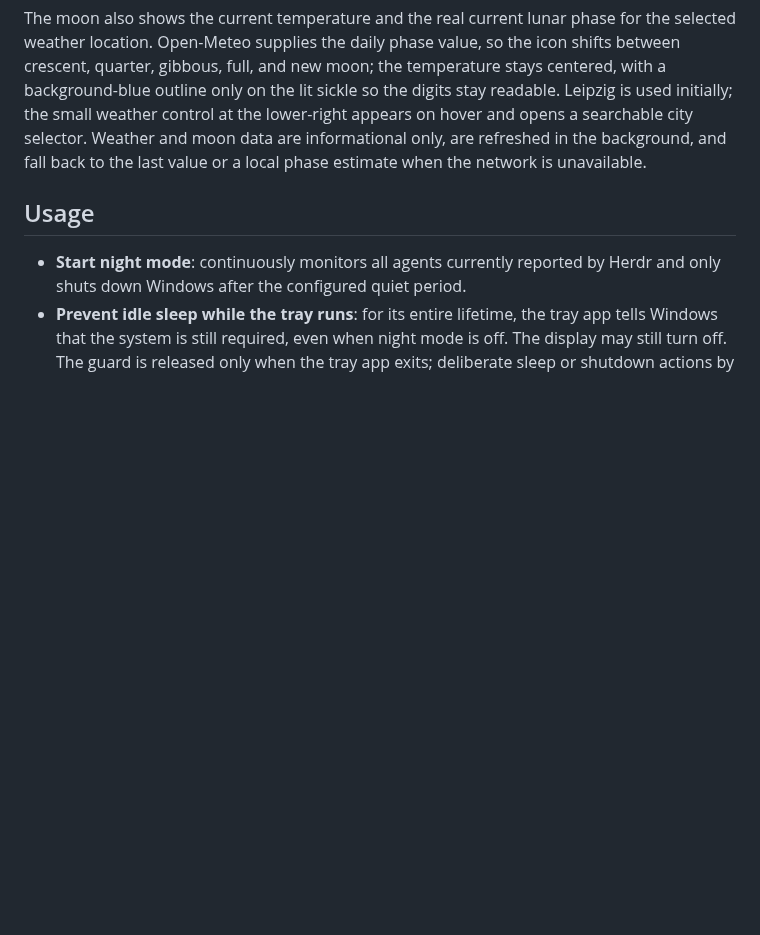
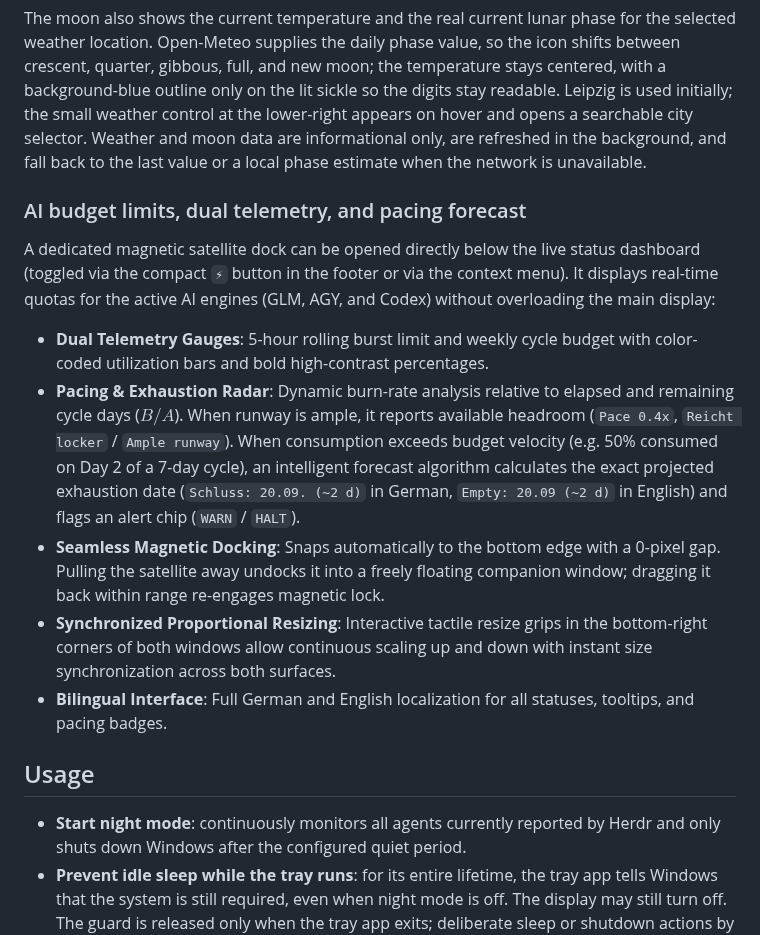
Before and after one commit to simfor99/herdr-night-watch, a Markdown page: README.md, the part around the change. Rendered like a GitHub page; blank space fills up the shorter version.

```diff
--- a/README.md
+++ b/README.md
@@ -73,6 +73,16 @@ The dotted timeline gives an immediate playback overview. Hovering previews the
 
 The moon also shows the current temperature and the real current lunar phase for the selected weather location. Open-Meteo supplies the daily phase value, so the icon shifts between crescent, quarter, gibbous, full, and new moon; the temperature stays centered, with a background-blue outline only on the lit sickle so the digits stay readable. Leipzig is used initially; the small weather control at the lower-right appears on hover and opens a searchable city selector. Weather and moon data are informational only, are refreshed in the background, and fall back to the last value or a local phase estimate when the network is unavailable.
 
+### AI budget limits, dual telemetry, and pacing forecast
+
+A dedicated magnetic satellite dock can be opened directly below the live status dashboard (toggled via the compact `⚡` button in the footer or via the context menu). It displays real-time quotas for the active AI engines (GLM, AGY, and Codex) without overloading the main display:
+
+- **Dual Telemetry Gauges**: 5-hour rolling burst limit and weekly cycle budget with color-coded utilization bars and bold high-contrast percentages.
+- **Pacing & Exhaustion Radar**: Dynamic burn-rate analysis relative to elapsed and remaining cycle days ($B / A$). When runway is ample, it reports available headroom (`Pace 0.4x`, `Reicht locker` / `Ample runway`). When consumption exceeds budget velocity (e.g. 50% consumed on Day 2 of a 7-day cycle), an intelligent forecast algorithm calculates the exact projected exhaustion date (`Schluss: 20.09. (~2 d)` in German, `Empty: 20.09 (~2 d)` in English) and flags an alert chip (`WARN` / `HALT`).
+- **Seamless Magnetic Docking**: Snaps automatically to the bottom edge with a 0-pixel gap. Pulling the satellite away undocks it into a freely floating companion window; dragging it back within range re-engages magnetic lock.
+- **Synchronized Proportional Resizing**: Interactive tactile resize grips in the bottom-right corners of both windows allow continuous scaling up and down with instant size synchronization across both surfaces.
+- **Bilingual Interface**: Full German and English localization for all statuses, tooltips, and pacing badges.
+
 ## Usage
 
 - **Start night mode**: continuously monitors all agents currently reported by Herdr and only shuts down Windows after the configured quiet period.
```
Also changed, not shown: docs/CHANGELOG.md (+8 -0 lines), docs/images/live-status-de-latest.png, docs/images/live-status-en-latest.png, docs/images/live-status-limits-de.png (added), docs/images/live-status-limits-en.png (added), 8 other files.
